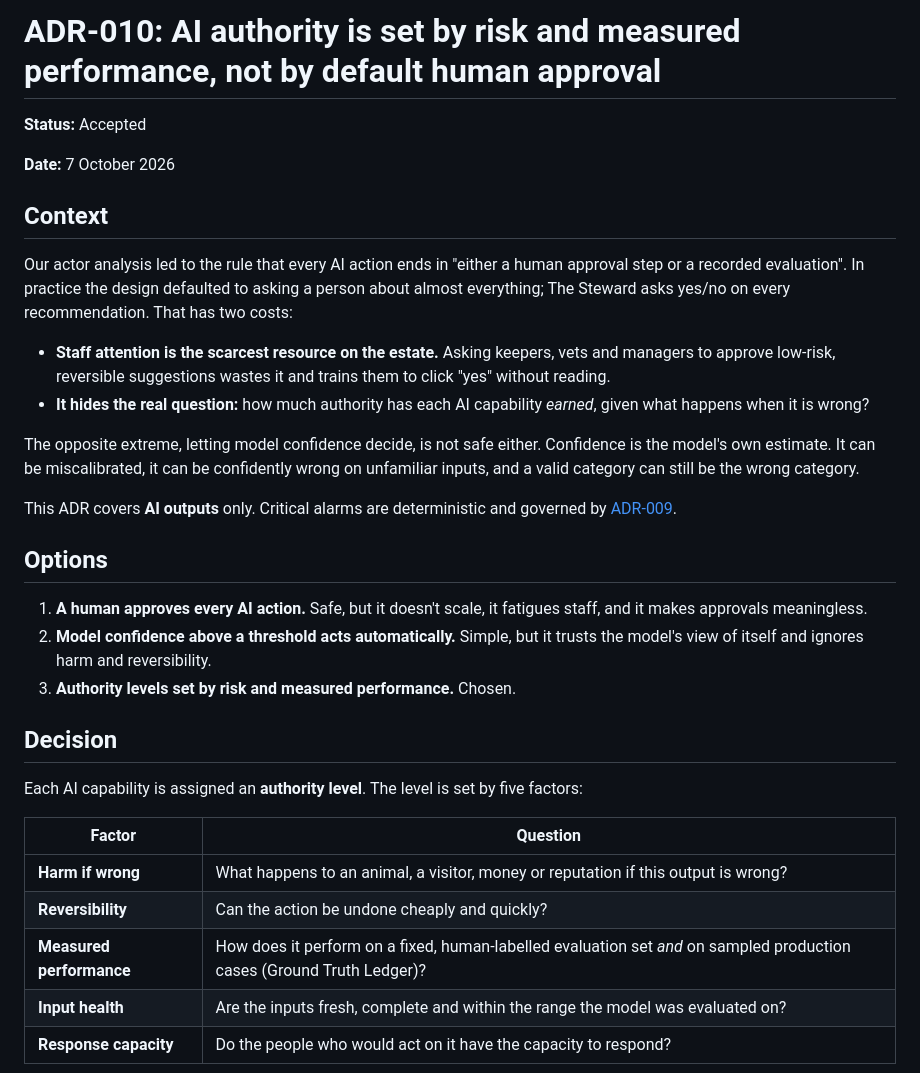
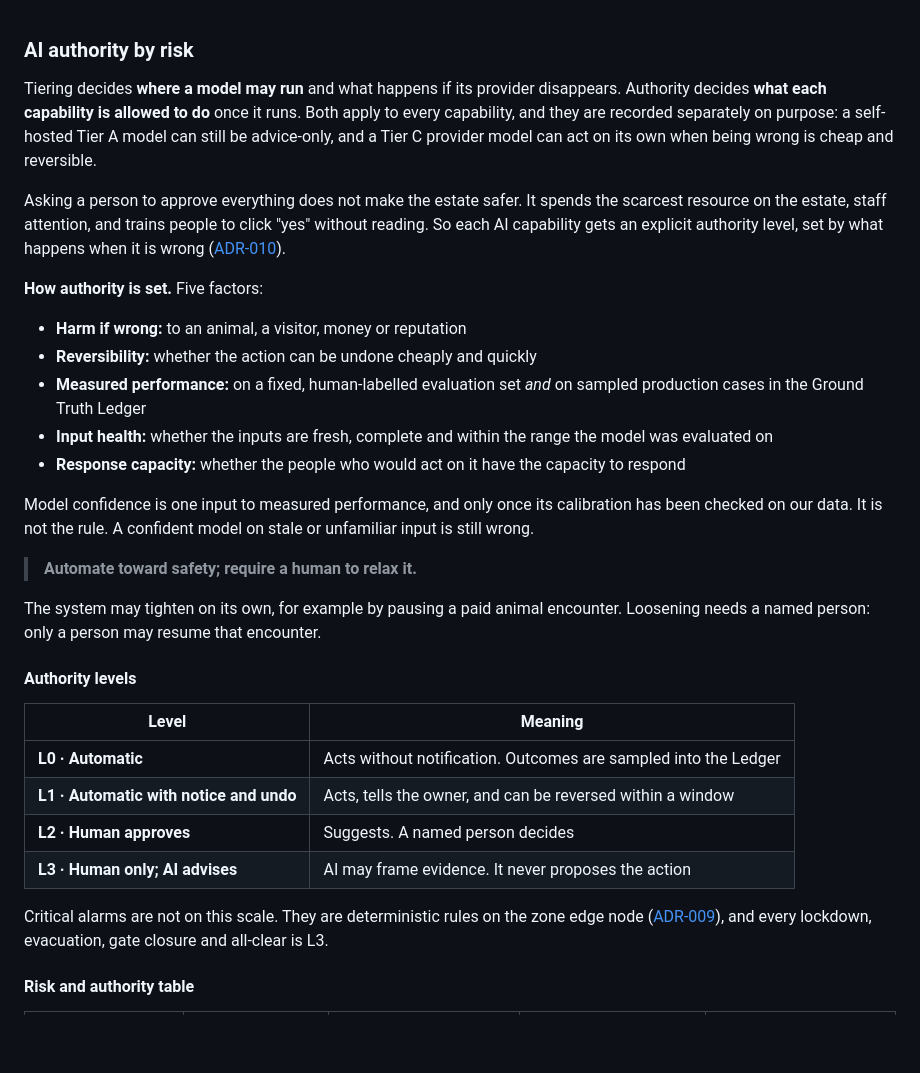
Before and after one commit to santhosh-challa/ground-truth, a Markdown page: ADR/adr-010-ai-authority-by-risk.md, the part around one of its changes. Drawn GitHub-style; blank space fills up the shorter version.

Commit message:
Update ADR-010 AI authority by risk

```diff
--- a/ADR/adr-010-ai-authority-by-risk.md
+++ b/ADR/adr-010-ai-authority-by-risk.md
@@ -1,35 +1,39 @@
-# ADR-010: AI authority is set by risk and measured performance, not by default human approval
+<!--
+DRAFT for README section 11, to sit after "Model tiering by criticality" and before "Portability commitments".
+Owner: Mohammad Faizan Haidery (T16). Reviewer: ____
+Levels, factors and level-change rules match ADR-010 (Accepted, 7 Oct 2026).
+-->
 
-**Status:** Accepted
+### AI authority by risk
 
-**Date:** 7 October 2026
+Tiering decides **where a model may run** and what happens if its provider disappears. Authority decides **what each capability is allowed to do** once it runs. Both apply to every capability, and they are recorded separately on purpose: a self-hosted Tier A model can still be advice-only, and a Tier C provider model can act on its own when being wrong is cheap and reversible.
 
-## Context
+Asking a person to approve everything does not make the estate safer. It spends the scarcest resource on the estate, staff attention, and trains people to click "yes" without reading. So each AI capability gets an explicit authority level, set by what happens when it is wrong ([ADR-010](ADR/adr-010-ai-authority-by-risk.md)).
 
-Our actor analysis led to the rule that every AI action ends in "either a human approval step or a recorded evaluation". In practice the design defaulted to asking a person about almost everything; The Steward asks yes/no on every recommendation. That has two costs:
+**How authority is set.** Five factors:
 
-- **Staff attention is the scarcest resource on the estate.** Asking keepers, vets and managers to approve low-risk, reversible suggestions wastes it and trains them to click "yes" without reading.
-- **It hides the real question:** how much authority has each AI capability *earned*, given what happens when it is wrong?
+- **Harm if wrong:** to an animal, a visitor, money or reputation
+- **Reversibility:** whether the action can be undone cheaply and quickly
+- **Measured performance:** on a fixed, human-labelled evaluation set *and* on sampled production cases in the Ground Truth Ledger
+- **Input health:** whether the inputs are fresh, complete and within the range the model was evaluated on
+- **Response capacity:** whether the people who would act on it have the capacity to respond
 
-The opposite extreme, letting model confidence decide, is not safe either. Confidence is the model's own estimate. It can be miscalibrated, it can be confidently wrong on unfamiliar inputs, and a valid category can still be the wrong category.
+Model confidence is one input to measured performance, and only once its calibration has been checked on our data. It is not the rule. A confident model on stale or unfamiliar input is still wrong.
 
-This ADR covers **AI outputs** only. Critical alarms are deterministic and governed by [ADR-009](adr-009-critical-alarms-at-the-edge.md).
+> **Automate toward safety; require a human to relax it.**
 
-## Options
+The system may tighten on its own, for example by pausing a paid animal encounter. Loosening needs a named person: only a person may resume that encounter.
 
-1. **A human approves every AI action.** Safe, but it doesn't scale, it fatigues staff, and it makes approvals meaningless.
-2. **Model confidence above a threshold acts automatically.** Simple, but it trusts the model's view of itself and ignores harm and reversibility.
-3. **Authority levels set by risk and measured performance.** Chosen.
+#### Authority levels
 
-## Decision
+| Level | Meaning |
+|-------|---------|
+| **L0 · Automatic** | Acts without notification. Outcomes are sampled into the Ledger |
+| **L1 · Automatic with notice and undo** | Acts, tells the owner, and can be reversed within a window |
+| **L2 · Human approves** | Suggests. A named person decides |
+| **L3 · Human only; AI advises** | AI may frame evidence. It never proposes the action |
 
-Each AI capability is assigned an **authority level**. The level is set by five factors:
+Critical alarms are not on this scale. They are deterministic rules on the zone edge node ([ADR-009](ADR/adr-009-critical-alarms-at-the-edge.md)), and every lockdown, evacuation, gate closure and all-clear is L3.
 
-| Factor | Question |
-|---|---|
-| **Harm if wrong** | What happens to an animal, a visitor, money or reputation if this output is wrong? |
-| **Reversibility** | Can the action be undone cheaply and quickly? |
-| **Measured performance** | How does it perform on a fixed, human-labelled evaluation set *and* on sampled production cases (Ground Truth Ledger)? |
-| **Input health** | Are the inputs fresh, complete and within the range the model was evaluated on? |
-| **Response capacity** | Do the people who would act on it have the capacity to respond? |
+#### Risk and authority table
 
```
Also changed, not shown: other parts of ADR/adr-010-ai-authority-by-risk.md (+26 -42 lines).
